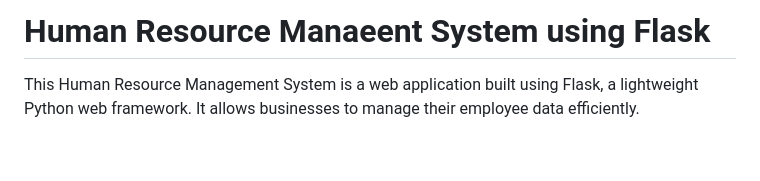
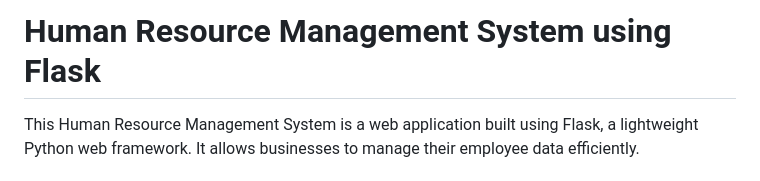
Before and after one commit to DineshT-coder/HRMS, a Markdown page: README.md, the part around the change. Drawn GitHub-style; blank space fills up the shorter version.

```diff
--- a/README.md
+++ b/README.md
@@ -1,5 +1,5 @@
 
-# Human Resource Manaeent System using Flask
+# Human Resource Management System using Flask
 
 This Human Resource Management System is a web application built using Flask, a lightweight Python web framework. It allows businesses to manage their employee data efficiently.
 
```
